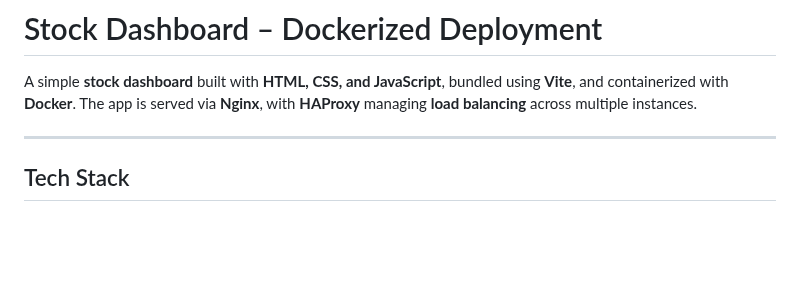
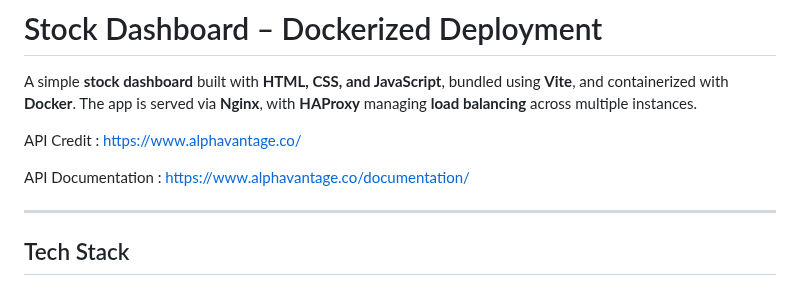
Before and after one commit to SamuelNkpado/Stock_Summative, a Markdown page: README.md, the part around the change. GitHub-like rendering; blank space fills up the shorter version.

Commit message:
Update README.md
README file for Stock Dashboard App

```diff
--- a/README.md
+++ b/README.md
@@ -3,6 +3,10 @@
 
 
 A simple **stock dashboard** built with **HTML, CSS, and JavaScript**, bundled using **Vite**, and containerized with **Docker**. The app is served via **Nginx**, with **HAProxy** managing **load balancing** across multiple instances.
+
+API Credit : https://www.alphavantage.co/
+
+API Documentation : https://www.alphavantage.co/documentation/
 
 ---
 
```
